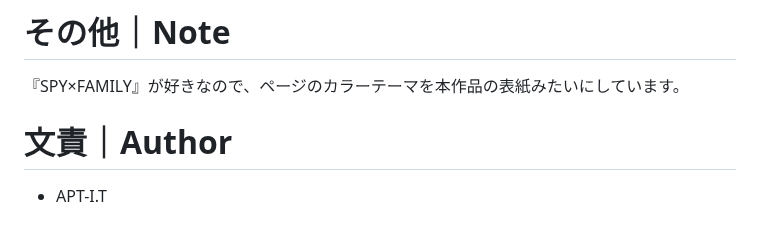
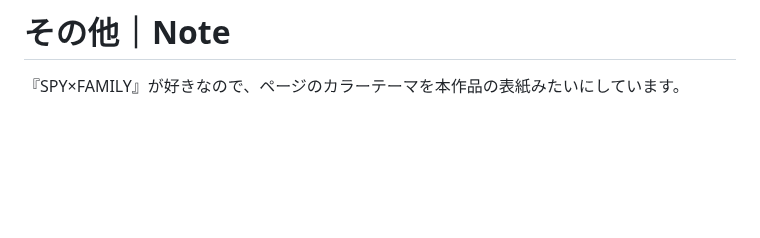
Before and after one commit to Kampanman/Linker, a Markdown page: README.md, the part around one of its changes. Rendered like a GitHub page; blank space fills up the shorter version.

```diff
--- a/README.md
+++ b/README.md
@@ -76,6 +77,3 @@ https://secure.sakura.ad.jp/rs/cp/
 
 # その他｜Note
 『SPY×FAMILY』が好きなので、ページのカラーテーマを本作品の表紙みたいにしています。
-
-# 文責｜Author
-- APT-I.T
```
Also changed, not shown: other parts of README.md (+2 -1 lines).
